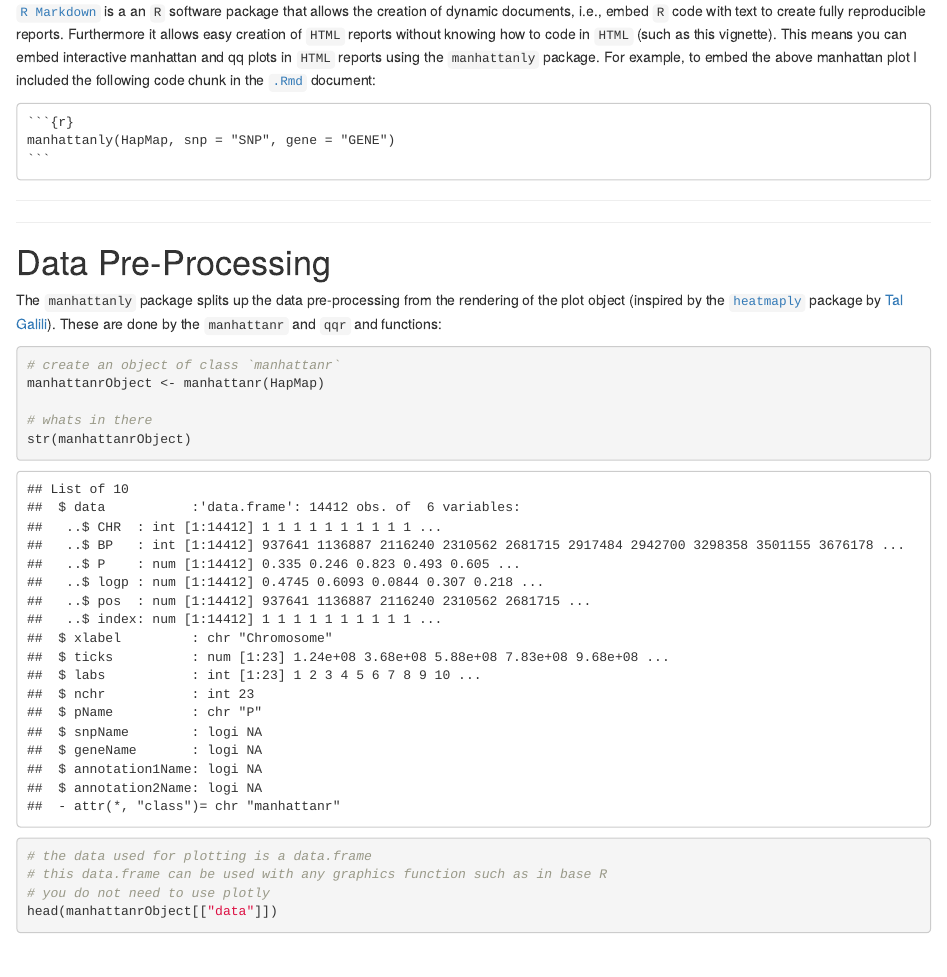
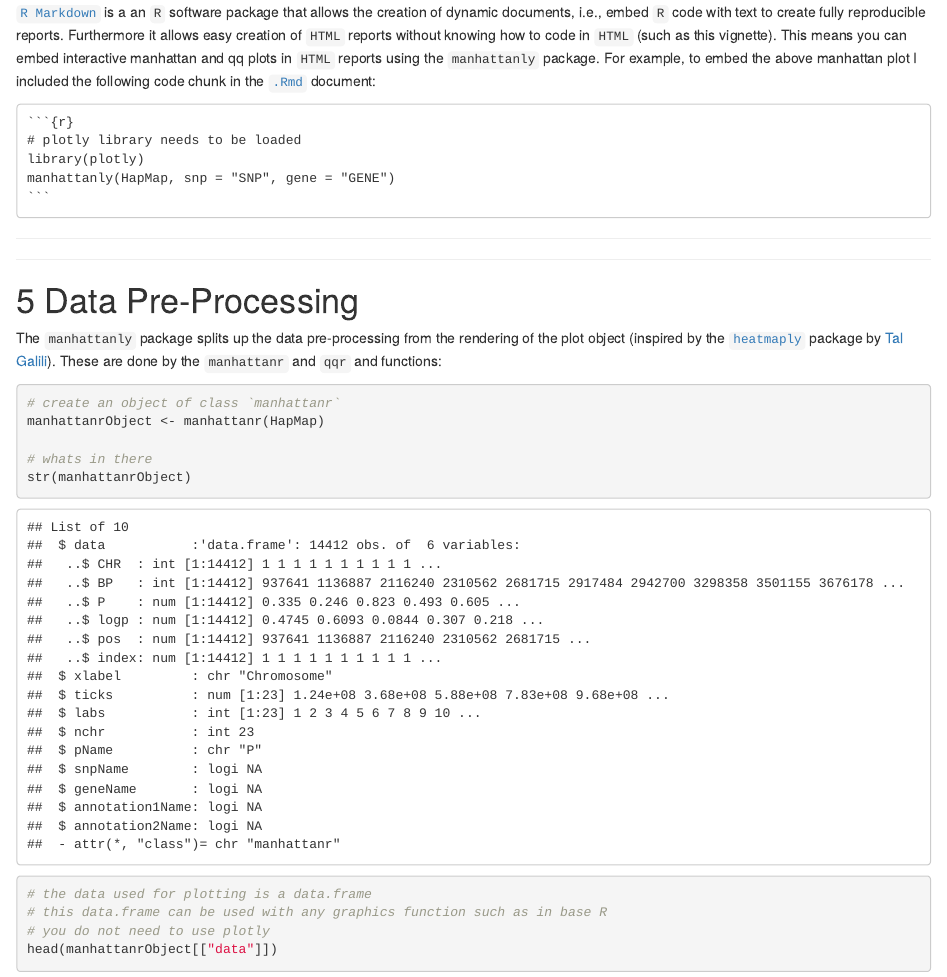
Before and after one commit to sahirbhatnagar/manhattanly, an R Markdown document (index.Rmd): the page in a window 1100 px wide, from 4090 px down before the commit and from 3830 px down after it, so that both start at the same text. Rendered offline with R 4.5, knitr and Pandoc, with nearby package versions; some code elsewhere in the file could not run offline.

Commit message:
need to load plotly library for embedding plots in rmarkdown document

````diff
--- a/index.Rmd
+++ b/index.Rmd
@@ -4,7 +4,8 @@ author: "Sahir Bhatnagar"
 date: "`r Sys.Date()`"
 output:
   html_document:
-    toc: true
+    number_sections: yes
+    self_contained: yes
 ---
 
 ```{r setup, include=FALSE, echo=TRUE, message=FALSE}
@@ -219,6 +220,8 @@ plotly_POST(p, filename = "r-docs/manhattan", world_readable=TRUE)
 [`R Markdown`](http://rmarkdown.rstudio.com/) is a an `R` software package that allows the creation of dynamic documents, i.e., embed `R` code with text to create fully reproducible reports. Furthermore it allows easy creation of `HTML` reports without knowing how to code in `HTML` (such as this vignette). This means you can embed interactive manhattan and qq plots in `HTML` reports using the `manhattanly` package. For example, to embed the above manhattan plot I included the following code chunk in the [`.Rmd`](https://raw.githubusercontent.com/sahirbhatnagar/manhattanly/master/vignettes/manhattanly.Rmd) document:
 
 <pre><code>```{r}
+# plotly library needs to be loaded
+library(plotly)
 manhattanly(HapMap, snp = "SNP", gene = "GENE")
 ```</code></pre>
 
--- a/vignettes/manhattanly.Rmd
+++ b/vignettes/manhattanly.Rmd
@@ -13,7 +13,7 @@ output:
 -->
 
 ```{r setup, include=FALSE, echo=TRUE, message=FALSE}
-#library(plotly)
+library(plotly)
 #library(manhattanly)
 library(knitr)
 knitr::opts_chunk$set(echo = TRUE,
@@ -226,6 +226,7 @@ plotly_POST(p, filename = "r-docs/manhattan", world_readable=TRUE)
 [`R Markdown`](http://rmarkdown.rstudio.com/) is a an `R` software package that allows the creation of dynamic documents, i.e., embed `R` code with text to create fully reproducible reports. Furthermore it allows easy creation of `HTML` reports without knowing how to code in `HTML` (such as this vignette). This means you can embed interactive manhattan and qq plots in `HTML` reports using the `manhattanly` package. For example, to embed the above manhattan plot I included the following code chunk in the [`.Rmd`](https://raw.githubusercontent.com/sahirbhatnagar/manhattanly/master/vignettes/manhattanly.Rmd) document:
 
 <pre><code>```{r}
+library(plotly)
 manhattanly(subset(HapMap, CHR %in% 4:7), snp = "SNP", gene = "GENE")
 ```</code></pre>
 
````
Also changed, not shown: index.Rmd (2 more changed lines).
